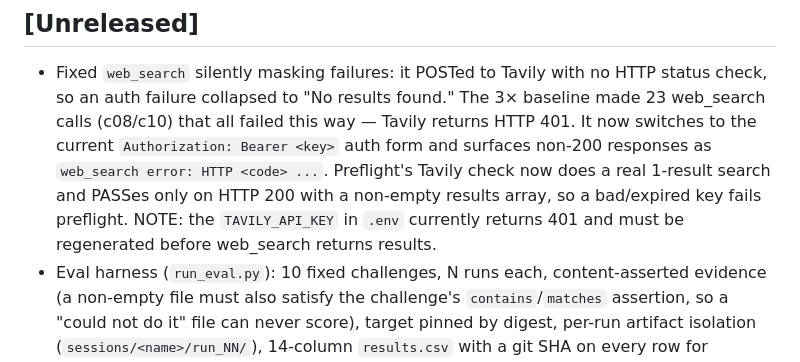
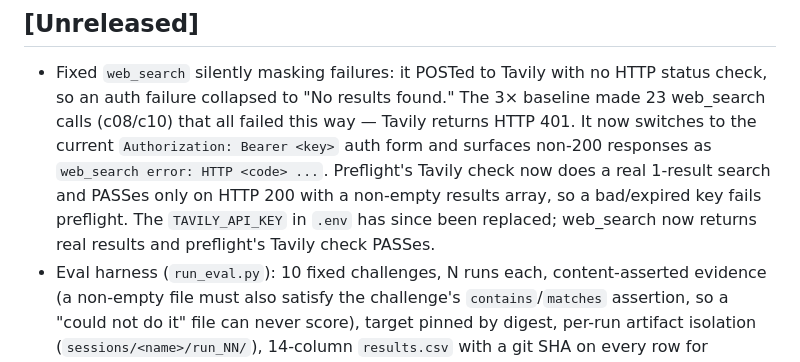
Before and after one commit to dctxv/ctf-agent, a Markdown page: CHANGELOG.md, the part around the change. GitHub-like rendering.

Commit message:
docs: TAVILY_API_KEY replaced, web_search now functional
Key regenerated; web_search returns real results and preflight's Tavily
check now PASSes. Reconcile PROJECT.md section 3 and the CHANGELOG note
that previously said the key returns 401.

```diff
--- a/CHANGELOG.md
+++ b/CHANGELOG.md
@@ -9,9 +9,9 @@ All notable changes to the AI CTF & Pentest Copilot.
   401. It now switches to the current `Authorization: Bearer <key>` auth form and
   surfaces non-200 responses as `web_search error: HTTP <code> ...`. Preflight's
   Tavily check now does a real 1-result search and PASSes only on HTTP 200 with a
-  non-empty results array, so a bad/expired key fails preflight. NOTE: the
-  `TAVILY_API_KEY` in `.env` currently returns 401 and must be regenerated before
-  web_search returns results.
+  non-empty results array, so a bad/expired key fails preflight. The
+  `TAVILY_API_KEY` in `.env` has since been replaced; web_search now returns real
+  results and preflight's Tavily check PASSes.
 - Eval harness (`run_eval.py`): 10 fixed challenges, N runs each, content-asserted
   evidence (a non-empty file must also satisfy the challenge's `contains`/`matches`
   assertion, so a "could not do it" file can never score), target pinned by digest,
```
Also changed, not shown: PROJECT.md (+1 -1 lines).
